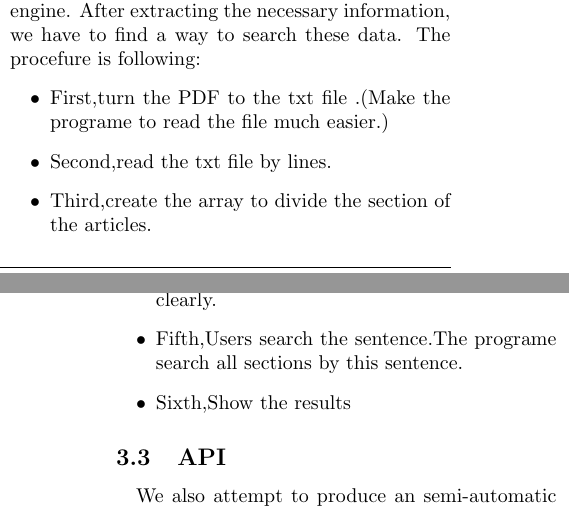
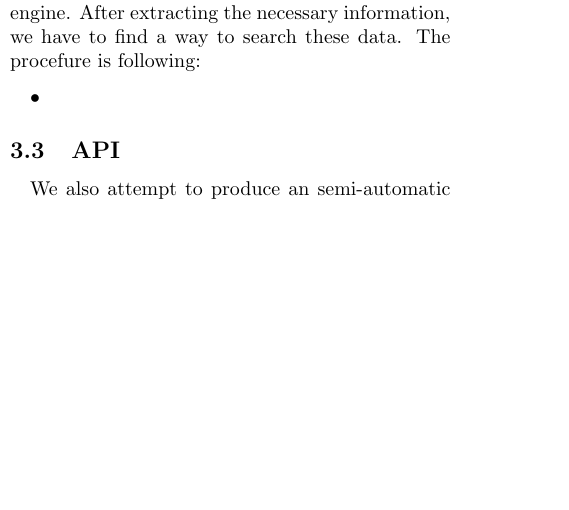
Before and after one commit to josechang/sciinfo, a LaTeX document (Report/Main.tex, which reads Report/Method_Union.tex): two parts of the columns of pages 20 and 21 of 22 before the commit and part of one column of page 20 of 22 after it, the two joined at a grey line, cut so that both start at the same text, the shorter picture padded with empty space. Compiled offline with pdfLaTeX.

Commit message:
few lines deleted

```diff
--- a/Report/Method_Union.tex
+++ b/Report/Method_Union.tex
@@ -164,12 +164,7 @@ The search sentence part is related to the search engine.
 	%\begin{center}
 	%	\includegraphics[width=0.8\columnwidth]{Union_Background_Chart_2}
 	%\end{center}
-	\item First,turn the PDF to the txt file .(Make the programe  to read the file much easier.)
-	\item Second,read the txt file by lines.
-	\item Third,create the array to divide the section of the articles.
-	\item Forth,expend the array to divide the section clearly.
-	\item Fifth,Users search the sentence.The programe search all sections by this sentence.
-	\item Sixth,Show the results
+	\item
 
 \end{itemize}
 \subsection{API}
```
